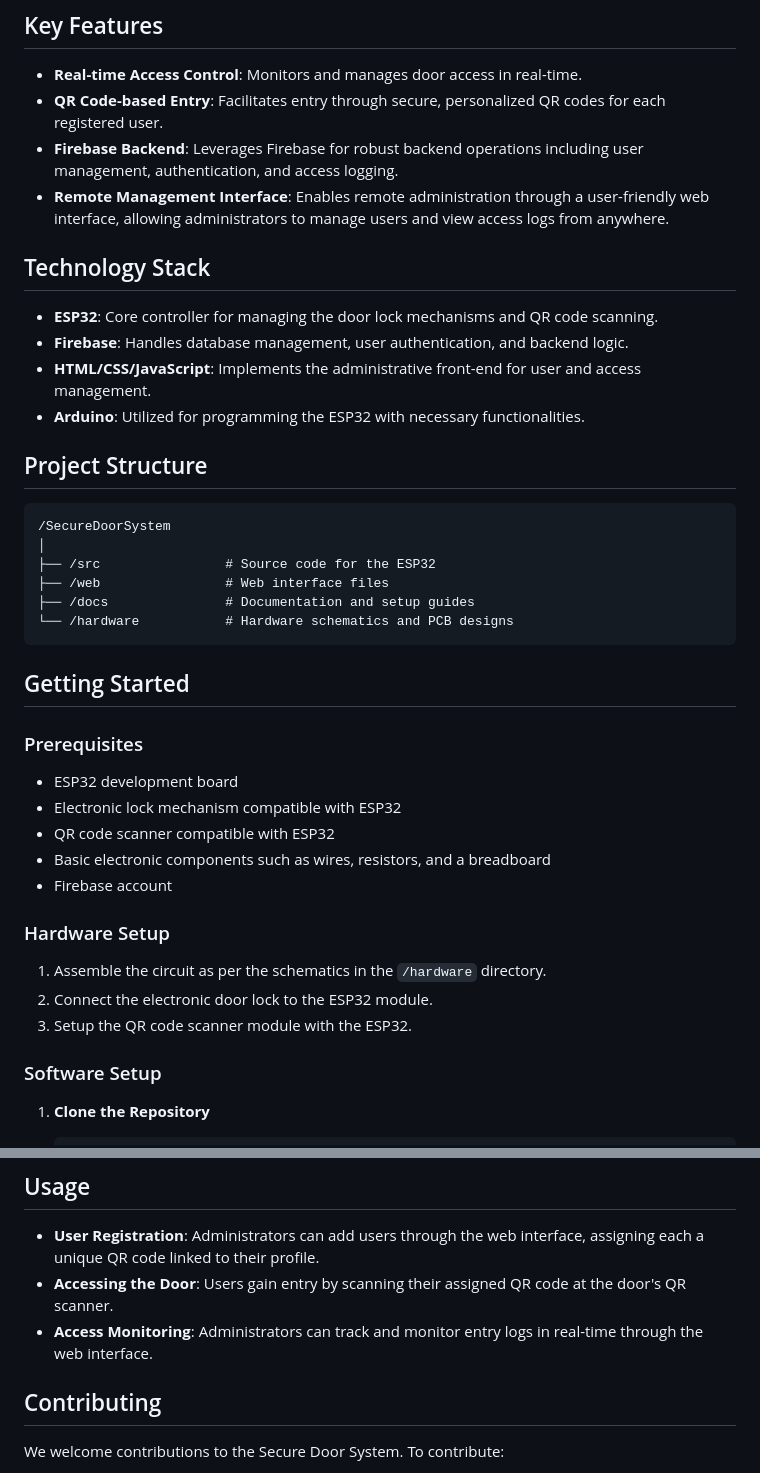
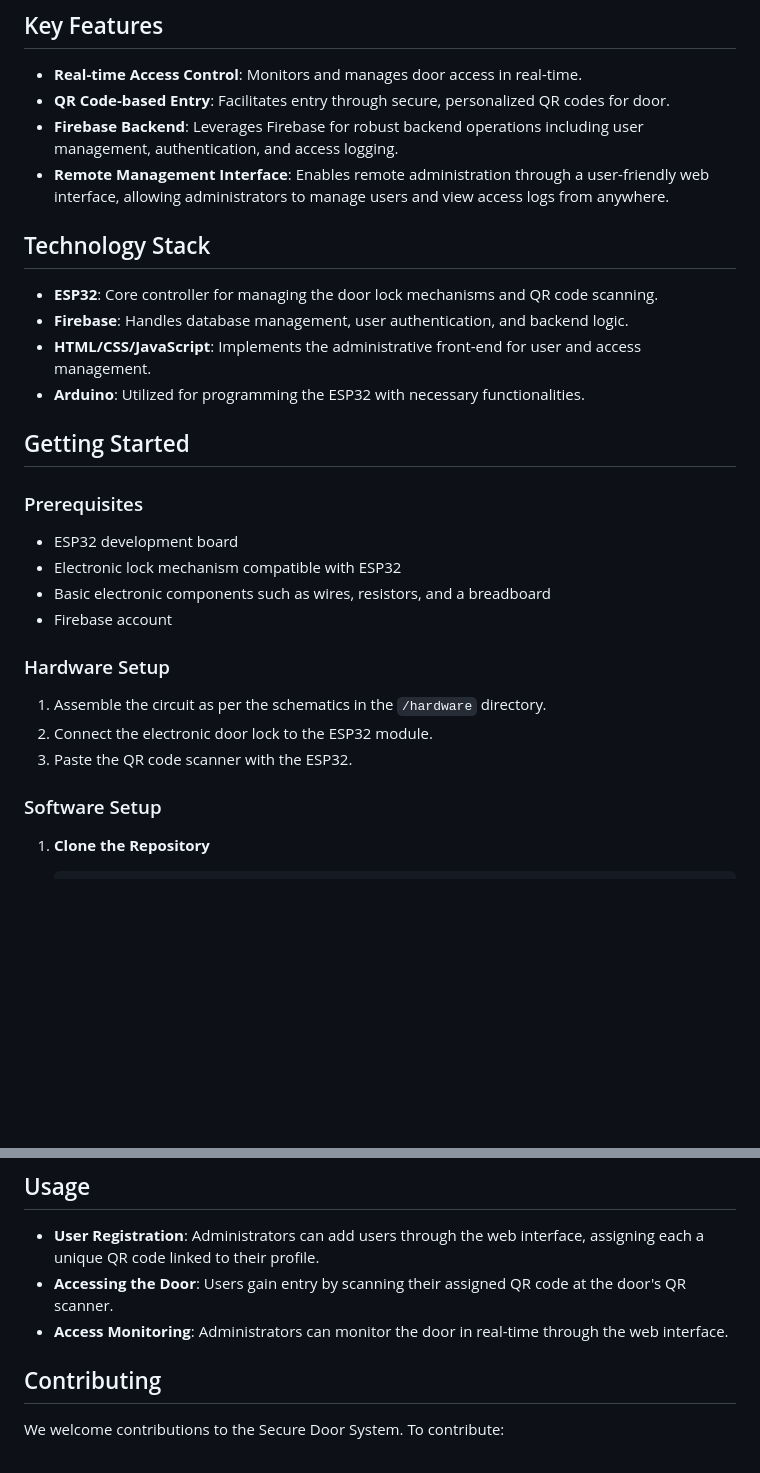
Before and after one commit to vanamvamshikrishna1998/SecureDoorSystem, a Markdown page: README.md, 2 parts joined by grey strips. GitHub-like rendering; blank space fills up the shorter version.

````diff
--- a/README.md
+++ b/README.md
@@ -7,7 +7,7 @@ The Secure Door System is a robust and innovative security solution designed for
 ## Key Features
 
 - **Real-time Access Control**: Monitors and manages door access in real-time.
-- **QR Code-based Entry**: Facilitates entry through secure, personalized QR codes for each registered user.
+- **QR Code-based Entry**: Facilitates entry through secure, personalized QR codes for door.
 - **Firebase Backend**: Leverages Firebase for robust backend operations including user management, authentication, and access logging.
 - **Remote Management Interface**: Enables remote administration through a user-friendly web interface, allowing administrators to manage users and view access logs from anywhere.
 
@@ -18,24 +18,12 @@ The Secure Door System is a robust and innovative security solution designed for
 - **HTML/CSS/JavaScript**: Implements the administrative front-end for user and access management.
 - **Arduino**: Utilized for programming the ESP32 with necessary functionalities.
 
-## Project Structure
-
-```
-/SecureDoorSystem
-│
-├── /src                # Source code for the ESP32
-├── /web                # Web interface files
-├── /docs               # Documentation and setup guides
-└── /hardware           # Hardware schematics and PCB designs
-```
-
 ## Getting Started
 
 ### Prerequisites
 
 - ESP32 development board
 - Electronic lock mechanism compatible with ESP32
-- QR code scanner compatible with ESP32
 - Basic electronic components such as wires, resistors, and a breadboard
 - Firebase account
 
@@ -43,7 +31,7 @@ The Secure Door System is a robust and innovative security solution designed for
 
 1. Assemble the circuit as per the schematics in the `/hardware` directory.
 2. Connect the electronic door lock to the ESP32 module.
-3. Setup the QR code scanner module with the ESP32.
+3. Paste the QR code scanner with the ESP32.
 
 ### Software Setup
 
@@ -73,7 +61,7 @@ The Secure Door System is a robust and innovative security solution designed for
 
 - **User Registration**: Administrators can add users through the web interface, assigning each a unique QR code linked to their profile.
 - **Accessing the Door**: Users gain entry by scanning their assigned QR code at the door's QR scanner.
-- **Access Monitoring**: Administrators can track and monitor entry logs in real-time through the web interface.
+- **Access Monitoring**: Administrators can monitor the door in real-time through the web interface.
 
 ## Contributing
 
````
